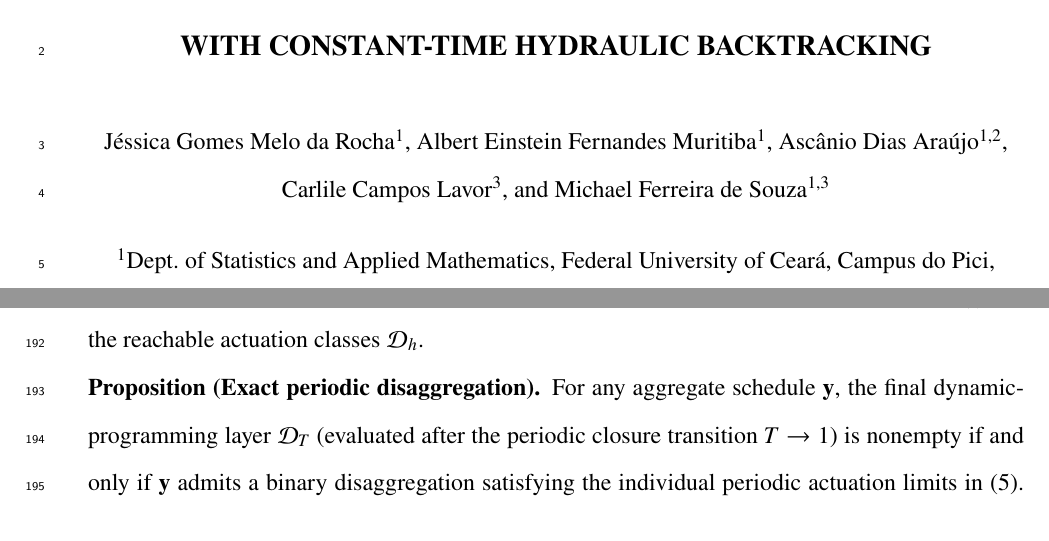
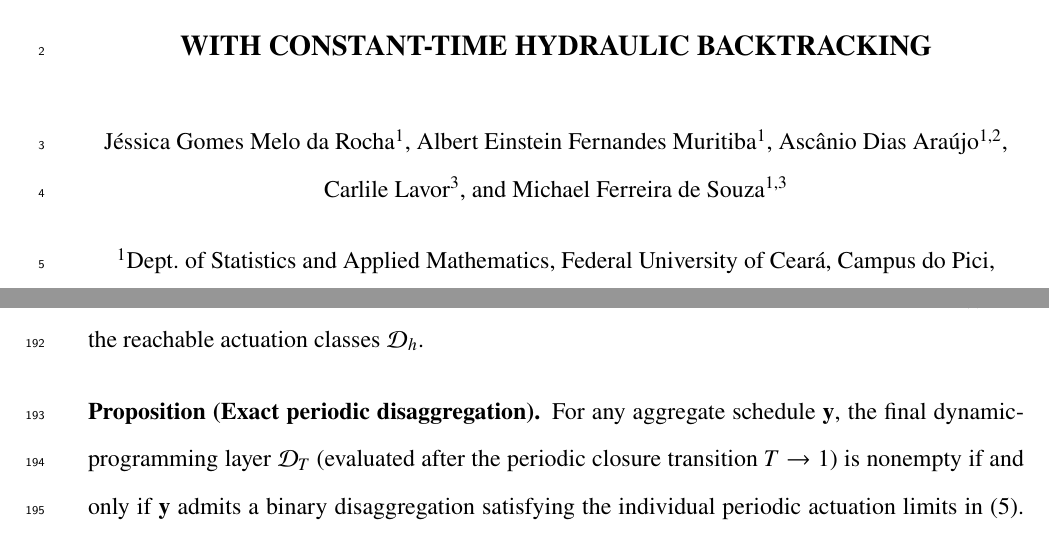
Before and after one commit to michaelsouza/epanet-bb, a LaTeX document (paper/paper.tex): two parts of pages 1 and 9 of 32, joined at a grey line, cut so that both start at the same text. Compiled offline with pdfLaTeX.

Commit message:
Fix author name in paper and add spacing for clarity

```diff
--- a/paper/paper.tex
+++ b/paper/paper.tex
@@ -27,7 +27,7 @@
 \author[1]{Jéssica Gomes Melo da Rocha}
 \author[1]{Albert Einstein Fernandes Muritiba}
 \author[1,2]{Ascânio Dias Araújo}
-\author[3]{Carlile Campos Lavor}
+\author[3]{Carlile Lavor}
 \author[1,3]{Michael Ferreira de Souza}
 
 \affil[1]{Dept.\ of Statistics and Applied Mathematics, Federal University of Ceará,
@@ -204,6 +204,7 @@ To enforce individual actuation limits, feasibility is maintained via a dynamic
 
 To enable full schedule reconstruction, each state retained in layer $\mathcal{D}_h$ stores a pointer to its predecessor state in $\mathcal{D}_{h-1}$ and the permutation applied during canonicalization. Once the optimal aggregate schedule $\mathbf{y}^*$ is identified at the terminal step $h=T$, traversing these predecessor links backward reconstructs an explicit binary schedule $\mathbf{x}^* \in \{0,1\}^{N_p \times T}$ that realizes the aggregate decisions while satisfying every individual pump actuation limit. Consequently, each search node carries two paired components: the hydraulic snapshot generated by the canonical prefix $\mathbf{x}_{1:h}^{\mathrm{can}}$ and the reachable actuation classes $\mathcal{D}_h$.
 
+\bigskip
 \noindent\textbf{Proposition (Exact periodic disaggregation).}
 For any aggregate schedule $\mathbf{y}$, the final dynamic-programming layer $\mathcal{D}_T$ (evaluated after the periodic closure transition $T \to 1$) is nonempty if and only if $\mathbf{y}$ admits a binary disaggregation satisfying the individual periodic actuation limits in \eqref{eq:actuation_limits}. Moreover, the predecessor links reconstruct one such binary schedule.
 
```
Also changed, not shown: paper/paper.pdf.
